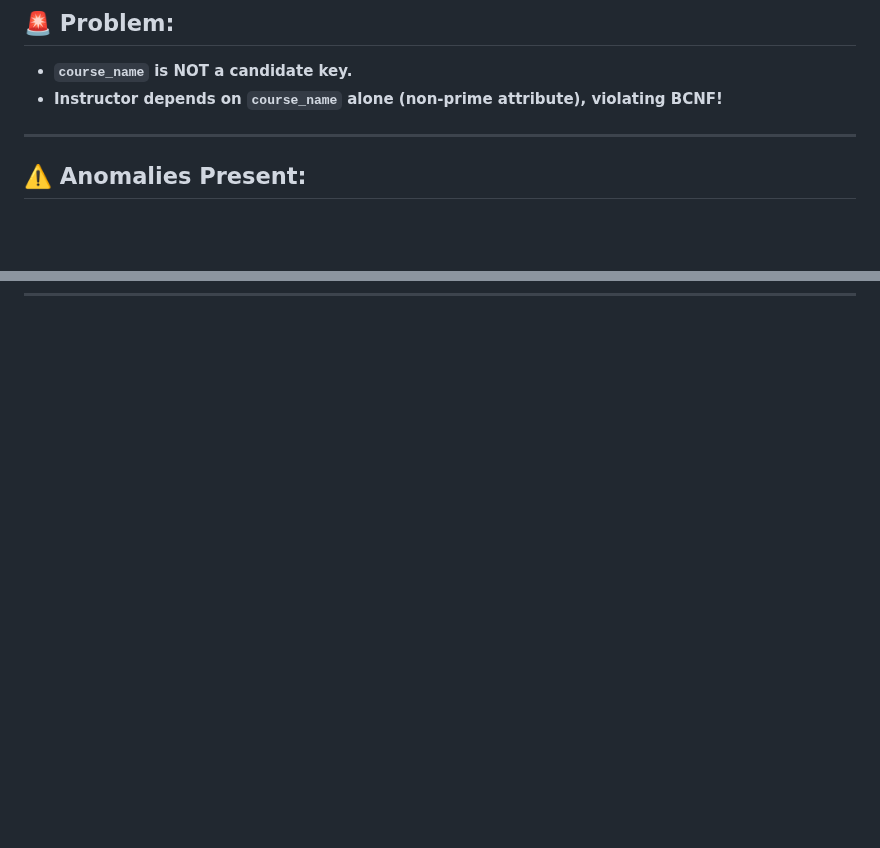
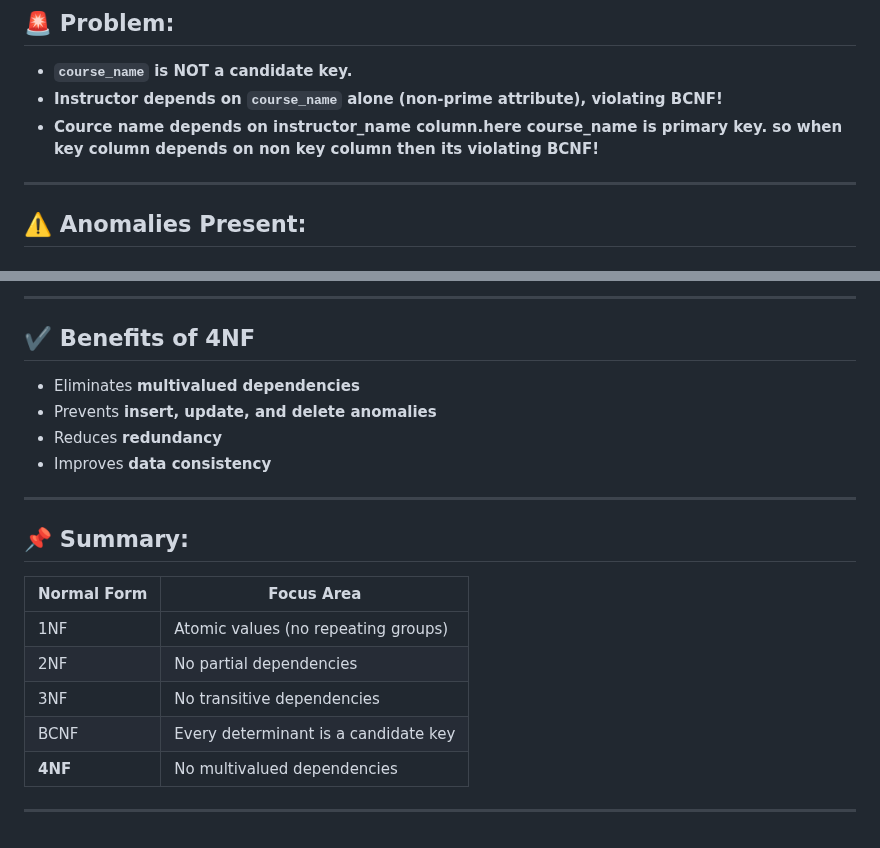
Before and after one commit to RabbiHasanR/pl_pgSQL, a Markdown page: normalization.md, 2 parts joined by grey strips. Rendered like a GitHub page; blank space fills up the shorter version.

Commit message:
4th normal form done

```diff
--- a/normalization.md
+++ b/normalization.md
@@ -350,6 +350,7 @@ All partial dependencies are removed! ✅
 
 - **`course_name` is NOT a candidate key.**
 - **Instructor depends on `course_name` alone (non-prime attribute), violating BCNF!**
+- **Cource name depends on instructor_name column.here course_name is primary key. so when key column depends on non key column then its violating BCNF!**
 
 ---
 
@@ -414,0 +486,22 @@ If all students drop "Mathematics", **lose who teaches it!**
+---
+
+## ✔️ Benefits of 4NF
+
+- Eliminates **multivalued dependencies**
+- Prevents **insert, update, and delete anomalies**
+- Reduces **redundancy**
+- Improves **data consistency**
+
+---
+
+## 📌 Summary:
+
+| Normal Form | Focus Area                   |
+|-------------|------------------------------|
+| 1NF         | Atomic values (no repeating groups) |
+| 2NF         | No partial dependencies       |
+| 3NF         | No transitive dependencies    |
+| BCNF        | Every determinant is a candidate key |
+| **4NF**     | No multivalued dependencies   |
+
+---
```
Also changed, not shown: other parts of normalization.md (+70 -0 lines).
